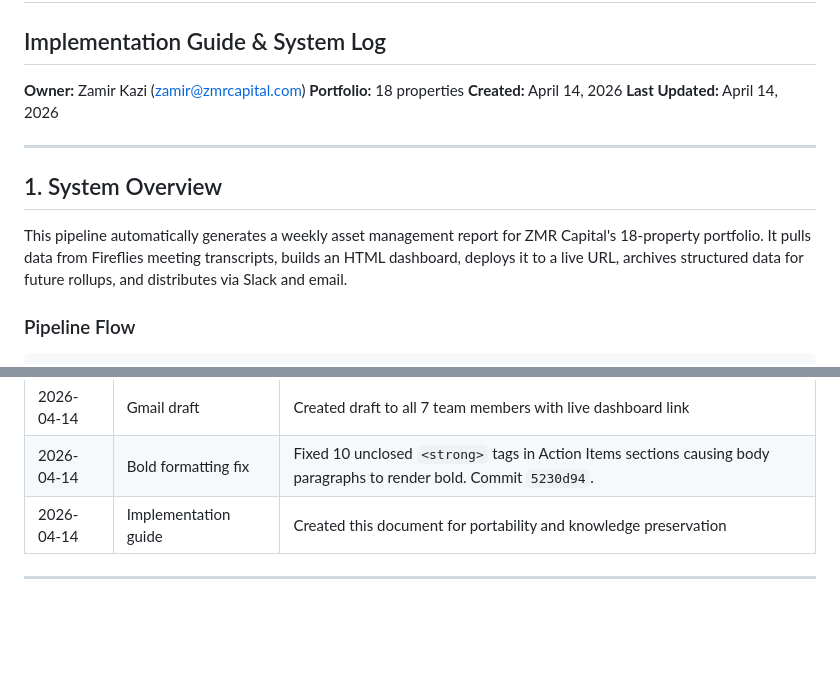
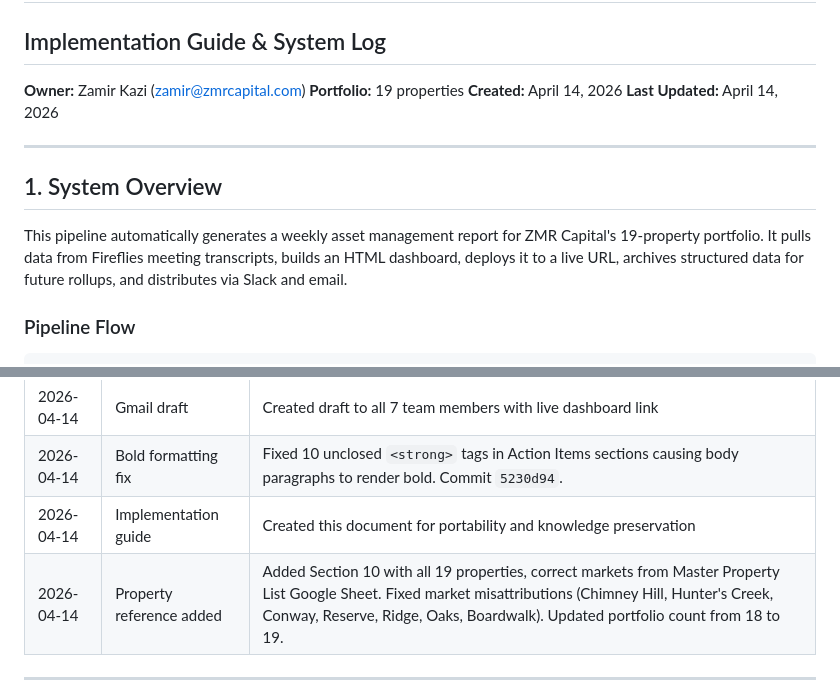
Before and after one commit to zamirkazi/zmr-weekly-AM-reports, a Markdown page: IMPLEMENTATION_GUIDE.md, 2 parts joined by grey strips. Drawn GitHub-style; blank space fills up the shorter version.

```diff
--- a/IMPLEMENTATION_GUIDE.md
+++ b/IMPLEMENTATION_GUIDE.md
@@ -3,7 +3,7 @@
 ## Implementation Guide & System Log
 
 **Owner:** Zamir Kazi (zamir@zmrcapital.com)
-**Portfolio:** 18 properties
+**Portfolio:** 19 properties
 **Created:** April 14, 2026
 **Last Updated:** April 14, 2026
 
@@ -11,7 +11,7 @@
 
 ## 1. System Overview
 
-This pipeline automatically generates a weekly asset management report for ZMR Capital's 18-property portfolio. It pulls data from Fireflies meeting transcripts, builds an HTML dashboard, deploys it to a live URL, archives structured data for future rollups, and distributes via Slack and email.
+This pipeline automatically generates a weekly asset management report for ZMR Capital's 19-property portfolio. It pulls data from Fireflies meeting transcripts, builds an HTML dashboard, deploys it to a live URL, archives structured data for future rollups, and distributes via Slack and email.
 
 ### Pipeline Flow
 
@@ -249,6 +313,7 @@ The sandbox and browser run in completely separate environments with no shared f
 | 2026-04-14 | Gmail draft | Created draft to all 7 team members with live dashboard link |
 | 2026-04-14 | Bold formatting fix | Fixed 10 unclosed `<strong>` tags in Action Items sections causing body paragraphs to render bold. Commit `5230d94`. |
 | 2026-04-14 | Implementation guide | Created this document for portability and knowledge preservation |
+| 2026-04-14 | Property reference added | Added Section 10 with all 19 properties, correct markets from Master Property List Google Sheet. Fixed market misattributions (Chimney Hill, Hunter's Creek, Conway, Reserve, Ridge, Oaks, Boardwalk). Updated portfolio count from 18 to 19. |
 
 ---
 
```
Also changed, not shown: other parts of IMPLEMENTATION_GUIDE.md (+67 -3 lines).
